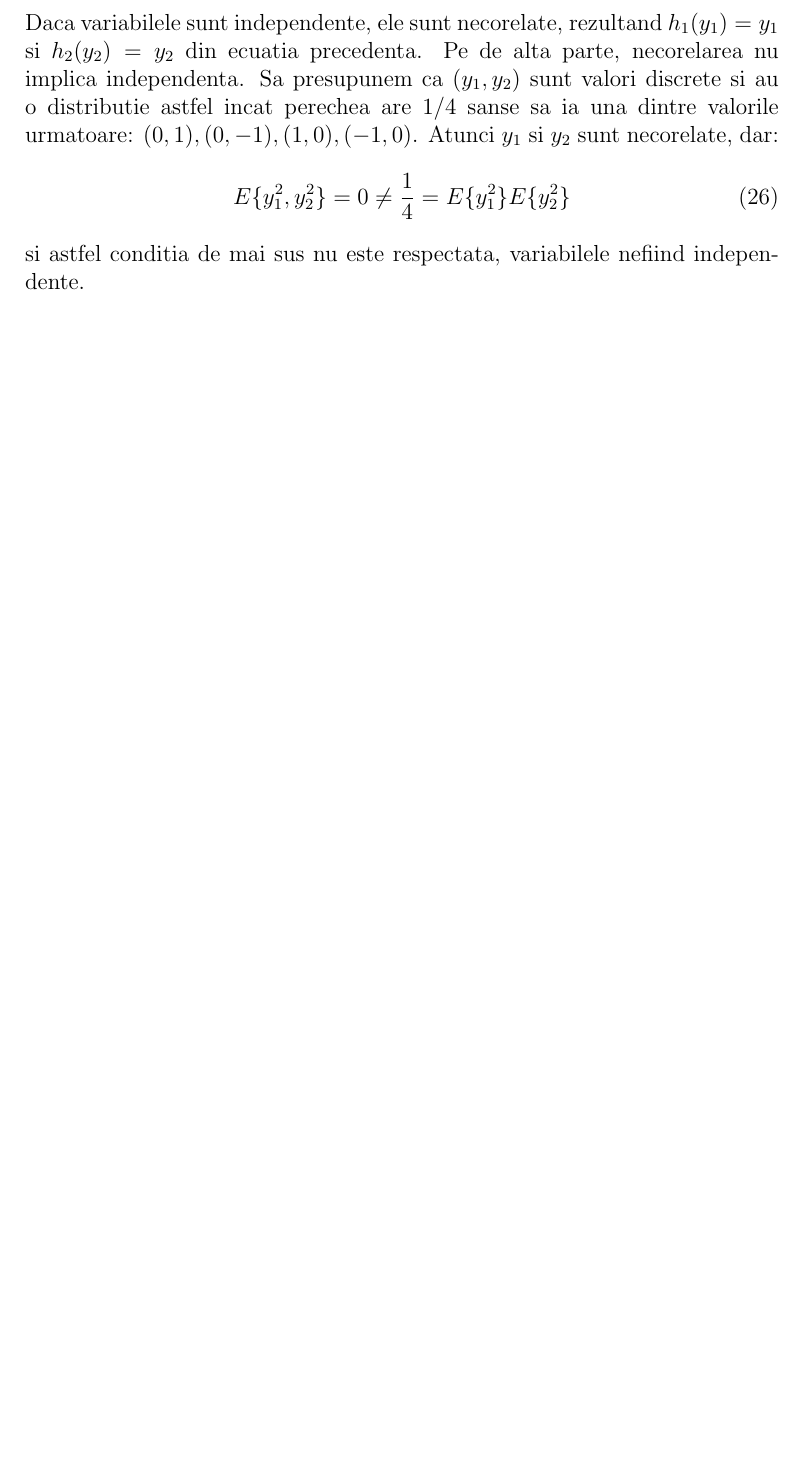
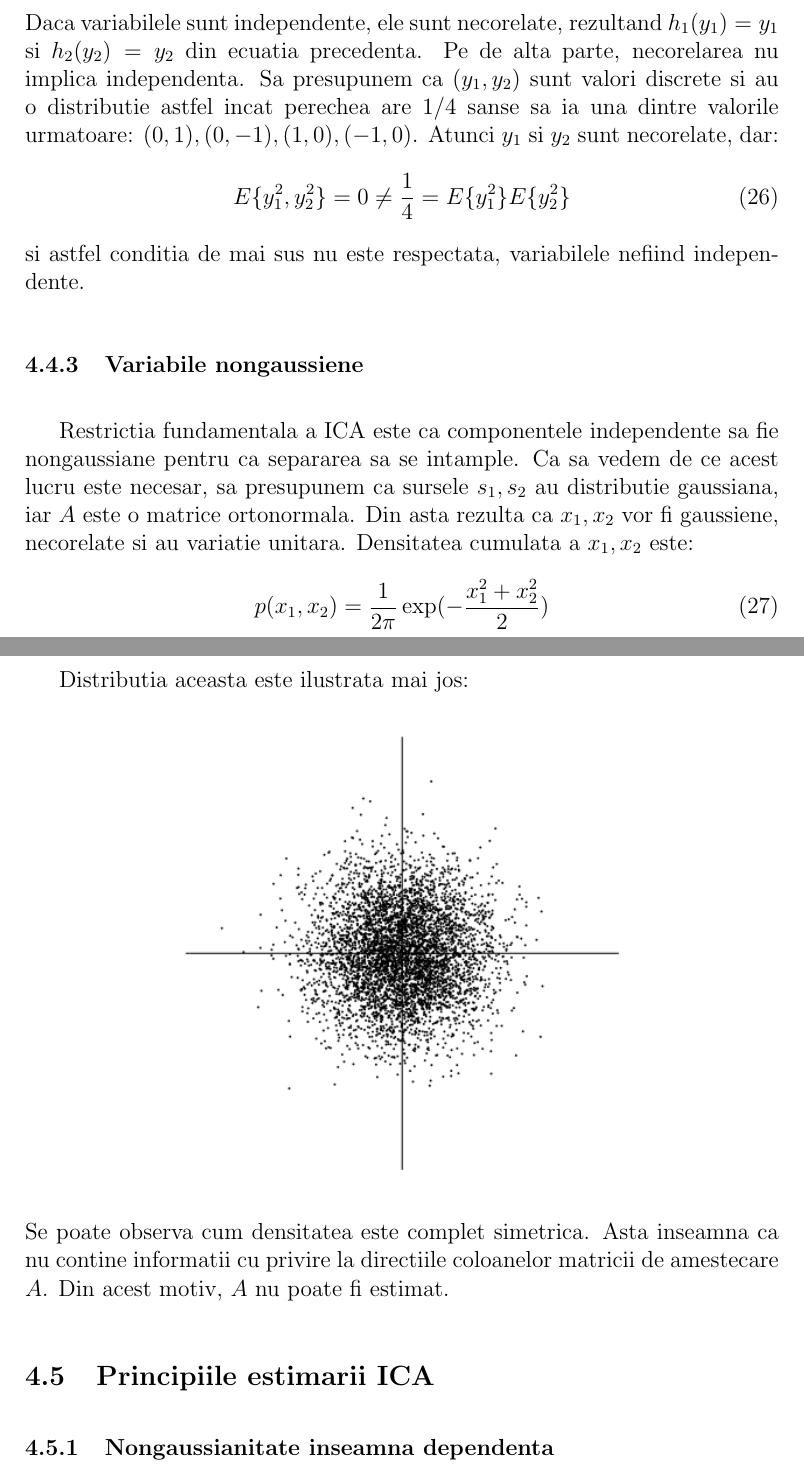
Before and after one commit to radumotrescu/Licenta-BSS, a LaTeX document (documentatie/documentatie.tex): part of page 28 of 29 before the commit and two parts of pages 28 and 29 of 30 after it, the two joined at a grey line, cut so that both start at the same text, the shorter picture padded with empty space. Compiled offline with pdfLaTeX.

Commit message:
updated documentatie, up to 'nongaussian is independent'

```diff
--- a/documentatie/documentatie.tex
+++ b/documentatie/documentatie.tex
@@ -449,6 +449,20 @@ Pe de alta parte, necorelarea nu implica independenta. Sa presupunem ca $(y_1,y_
 E\{y_1^2, y_2^2\}=0 \neq \frac{1}{4} = E\{y_1^2\}E\{y_2^2\}
 \end{equation}
 si astfel conditia de mai sus nu este respectata, variabilele nefiind independente.
+\subsubsection{Variabile nongaussiene}
+Restrictia fundamentala a ICA este ca componentele independente sa fie nongaussiane pentru ca separarea sa se intample. Ca sa vedem de ce acest lucru este necesar, sa presupunem ca sursele $s_1, s_2$ au distributie gaussiana, iar $A$ este o matrice ortonormala. Din asta rezulta ca $x_1,x_2$ vor fi gaussiene, necorelate si au variatie unitara. Densitatea cumulata a $x_1, x_2$ este:
+\begin{equation}
+	p(x_1,x_2)=\frac{1}{2\pi}\exp(-\frac{x_1^2+x_2^2}{2})
+\end{equation}
+\newpage
+Distributia aceasta este ilustrata mai jos:
+\begin{center}
+	\includegraphics[scale=0.8]{multivariate_gaussian_distribution}
+ \end{center}
+ Se poate observa cum densitatea este complet simetrica. Asta inseamna ca nu contine informatii cu privire la directiile coloanelor matricii de amestecare $A$. Din acest motiv, $A$ nu poate fi estimat.
+
+ \subsection{Principiile estimarii ICA}
+ \subsubsection{Nongaussianitate inseamna dependenta}
 \newpage
 \section{Concluzii //TODO}
 \section{Bibliografie //TODO}
```
Also changed, not shown: documentatie/documentatie.pdf, documentatie/images/multivariate_gaussian_distribution.png, 6 other files.
